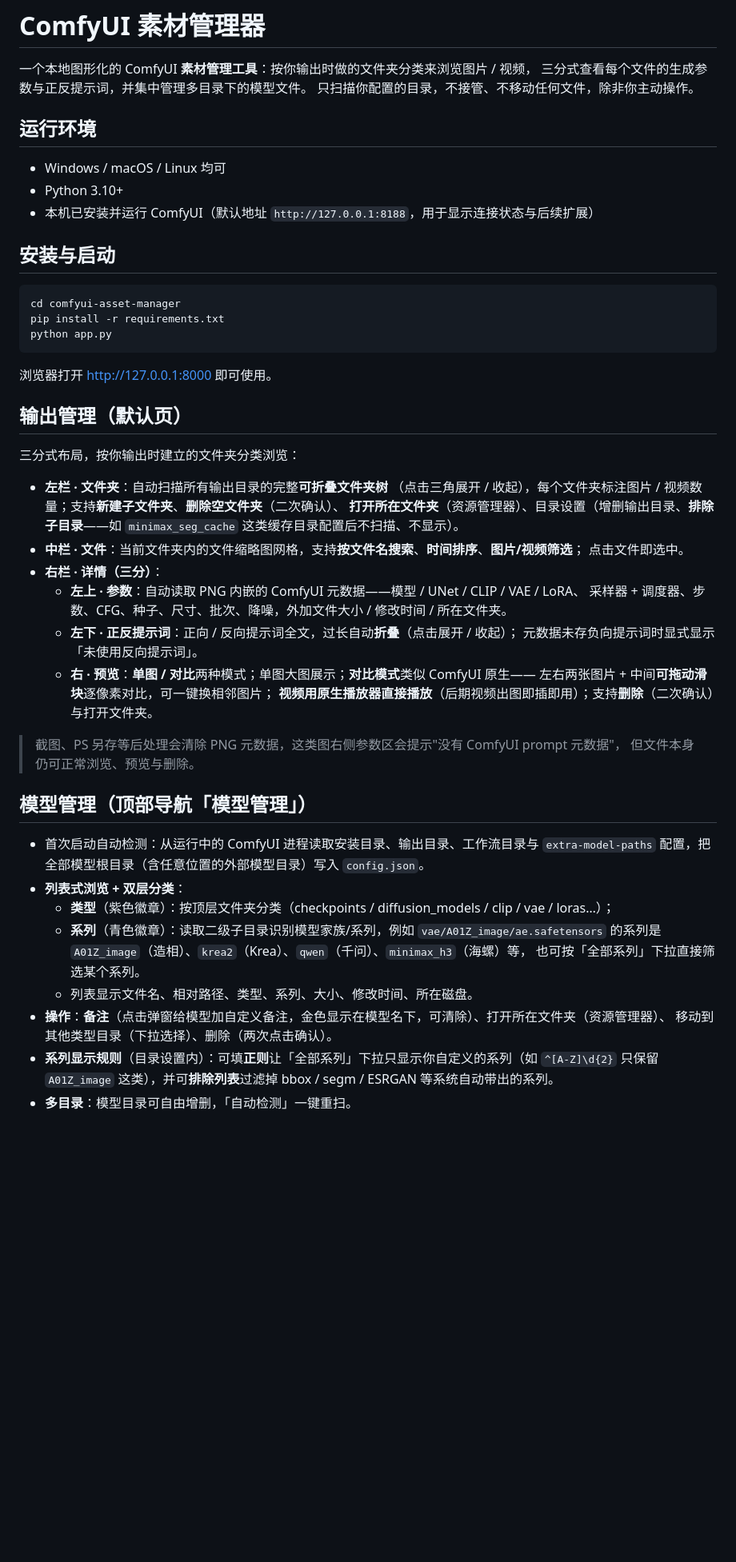
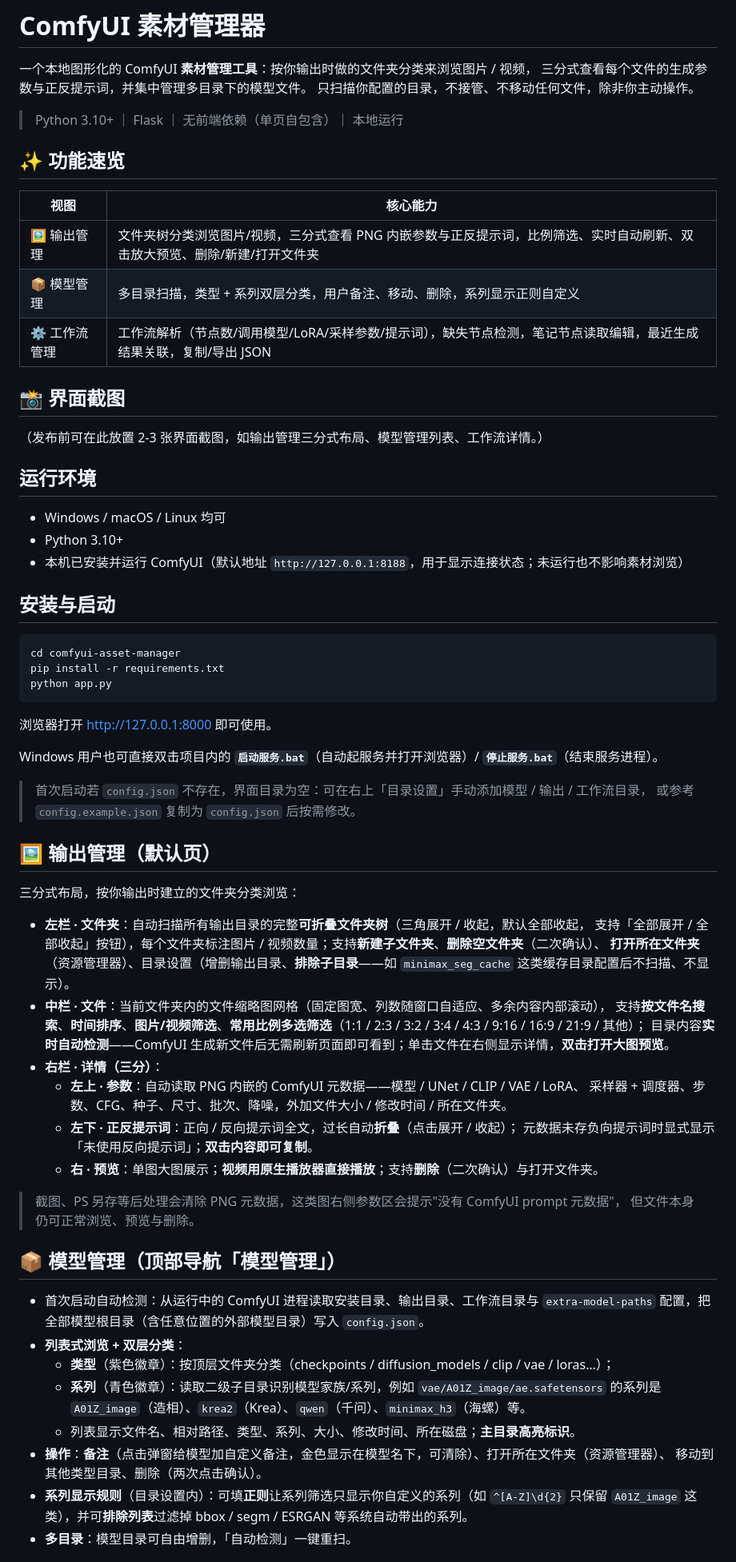
Before and after one commit to MLTXYNY/ComfyUI-Resource-Manager, a Markdown page: README.md, the part around one of its changes. Shown at 80% size. Rendered like a GitHub page; blank space fills up the shorter version.

Commit message:
docs: rewrite README to match current features (drop removed compare mode, add note nodes / export JSON / config section / scripts)

```diff
--- a/README.md
+++ b/README.md
@@ -4,11 +4,25 @@
 三分式查看每个文件的生成参数与正反提示词，并集中管理多目录下的模型文件。
 只扫描你配置的目录，不接管、不移动任何文件，除非你主动操作。
 
+> Python 3.10+ ｜ Flask ｜ 无前端依赖（单页自包含）｜ 本地运行
+
+## ✨ 功能速览
+
+| 视图 | 核心能力 |
+|------|----------|
+| 🖼 输出管理 | 文件夹树分类浏览图片/视频，三分式查看 PNG 内嵌参数与正反提示词，比例筛选、实时自动刷新、双击放大预览、删除/新建/打开文件夹 |
+| 📦 模型管理 | 多目录扫描，类型 + 系列双层分类，用户备注、移动、删除，系列显示正则自定义 |
+| ⚙️ 工作流管理 | 工作流解析（节点数/调用模型/LoRA/采样参数/提示词），缺失节点检测，笔记节点读取编辑，最近生成结果关联，复制/导出 JSON |
+
+## 📸 界面截图
+
+（发布前可在此放置 2-3 张界面截图，如输出管理三分式布局、模型管理列表、工作流详情。）
+
 ## 运行环境
 
 - Windows / macOS / Linux 均可
 - Python 3.10+
-- 本机已安装并运行 ComfyUI（默认地址 `http://127.0.0.1:8188`，用于显示连接状态与后续扩展）
+- 本机已安装并运行 ComfyUI（默认地址 `http://127.0.0.1:8188`，用于显示连接状态；未运行也不影响素材浏览）
 
 ## 安装与启动
 
@@ -20,41 +34,44 @@ python app.py
 
 浏览器打开 http://127.0.0.1:8000 即可使用。
 
-## 输出管理（默认页）
+Windows 用户也可直接双击项目内的 **`启动服务.bat`**（自动起服务并打开浏览器）/ **`停止服务.bat`**（结束服务进程）。
+
+> 首次启动若 `config.json` 不存在，界面目录为空：可在右上「目录设置」手动添加模型 / 输出 / 工作流目录，
+> 或参考 `config.example.json` 复制为 `config.json` 后按需修改。
+
+## 🖼 输出管理（默认页）
 
 三分式布局，按你输出时建立的文件夹分类浏览：
 
-- **左栏 · 文件夹**：自动扫描所有输出目录的完整**可折叠文件夹树**
-  （点击三角展开 / 收起），每个文件夹标注图片 / 视频数量；支持**新建子文件夹**、**删除空文件夹**（二次确认）、
-  **打开所在文件夹**（资源管理器）、目录设置（增删输出目录、**排除子目录**——如
-  `minimax_seg_cache` 这类缓存目录配置后不扫描、不显示）。
-- **中栏 · 文件**：当前文件夹内的文件缩略图网格，支持**按文件名搜索**、**时间排序**、**图片/视频筛选**；
-  点击文件即选中。
+- **左栏 · 文件夹**：自动扫描所有输出目录的完整**可折叠文件夹树**（三角展开 / 收起，默认全部收起，
+  支持「全部展开 / 全部收起」按钮），每个文件夹标注图片 / 视频数量；支持**新建子文件夹**、**删除空文件夹**（二次确认）、
+  **打开所在文件夹**（资源管理器）、目录设置（增删输出目录、**排除子目录**——如 `minimax_seg_cache`
+  这类缓存目录配置后不扫描、不显示）。
+- **中栏 · 文件**：当前文件夹内的文件缩略图网格（固定图宽、列数随窗口自适应、多余内容内部滚动），
+  支持**按文件名搜索**、**时间排序**、**图片/视频筛选**、**常用比例多选筛选**（1:1 / 2:3 / 3:2 / 3:4 / 4:3 / 9:16 / 16:9 / 21:9 / 其他）；
+  目录内容**实时自动检测**——ComfyUI 生成新文件后无需刷新页面即可看到；单击文件在右侧显示详情，**双击打开大图预览**。
 - **右栏 · 详情（三分）**：
   - **左上 · 参数**：自动读取 PNG 内嵌的 ComfyUI 元数据——模型 / UNet / CLIP / VAE / LoRA、
     采样器 + 调度器、步数、CFG、种子、尺寸、批次、降噪，外加文件大小 / 修改时间 / 所在文件夹。
   - **左下 · 正反提示词**：正向 / 反向提示词全文，过长自动**折叠**（点击展开 / 收起）；
-    元数据未存负向提示词时显式显示「未使用反向提示词」。
-  - **右 · 预览**：**单图 / 对比**两种模式；单图大图展示；**对比模式**类似 ComfyUI 原生——
-    左右两张图片 + 中间**可拖动滑块**逐像素对比，可一键换相邻图片；
-    **视频用原生播放器直接播放**（后期视频出图即插即用）；支持**删除**（二次确认）与打开文件夹。
+    元数据未存负向提示词时显式显示「未使用反向提示词」；**双击内容即可复制**。
+  - **右 · 预览**：单图大图展示；**视频用原生播放器直接播放**；支持**删除**（二次确认）与打开文件夹。
 
 > 截图、PS 另存等后处理会清除 PNG 元数据，这类图右侧参数区会提示"没有 ComfyUI prompt 元数据"，
 > 但文件本身仍可正常浏览、预览与删除。
 
-## 模型管理（顶部导航「模型管理」）
+## 📦 模型管理（顶部导航「模型管理」）
 
 - 首次启动自动检测：从运行中的 ComfyUI 进程读取安装目录、输出目录、工作流目录与
   `extra-model-paths` 配置，把全部模型根目录（含任意位置的外部模型目录）写入 `config.json`。
 - **列表式浏览 + 双层分类**：
   - **类型**（紫色徽章）：按顶层文件夹分类（checkpoints / diffusion_models / clip / vae / loras…）；
   - **系列**（青色徽章）：读取二级子目录识别模型家族/系列，例如 `vae/A01Z_image/ae.safetensors`
-    的系列是 `A01Z_image`（造相）、`krea2`（Krea）、`qwen`（千问）、`minimax_h3`（海螺）等，
-    也可按「全部系列」下拉直接筛选某个系列。
-  - 列表显示文件名、相对路径、类型、系列、大小、修改时间、所在磁盘。
+    的系列是 `A01Z_image`（造相）、`krea2`（Krea）、`qwen`（千问）、`minimax_h3`（海螺）等。
+  - 列表显示文件名、相对路径、类型、系列、大小、修改时间、所在磁盘；**主目录高亮标识**。
 - **操作**：**备注**（点击弹窗给模型加自定义备注，金色显示在模型名下，可清除）、打开所在文件夹（资源管理器）、
-  移动到其他类型目录（下拉选择）、删除（两次点击确认）。
-- **系列显示规则**（目录设置内）：可填**正则**让「全部系列」下拉只显示你自定义的系列（如 `^[A-Z]\d{2}`
+  移动到其他类型目录、删除（两次点击确认）。
+- **系列显示规则**（目录设置内）：可填**正则**让系列筛选只显示你自定义的系列（如 `^[A-Z]\d{2}`
   只保留 `A01Z_image` 这类），并可**排除列表**过滤掉 bbox / segm / ESRGAN 等系统自动带出的系列。
 - **多目录**：模型目录可自由增删，「自动检测」一键重扫。
 
```
Also changed, not shown: other parts of README.md (+39 -12 lines).
